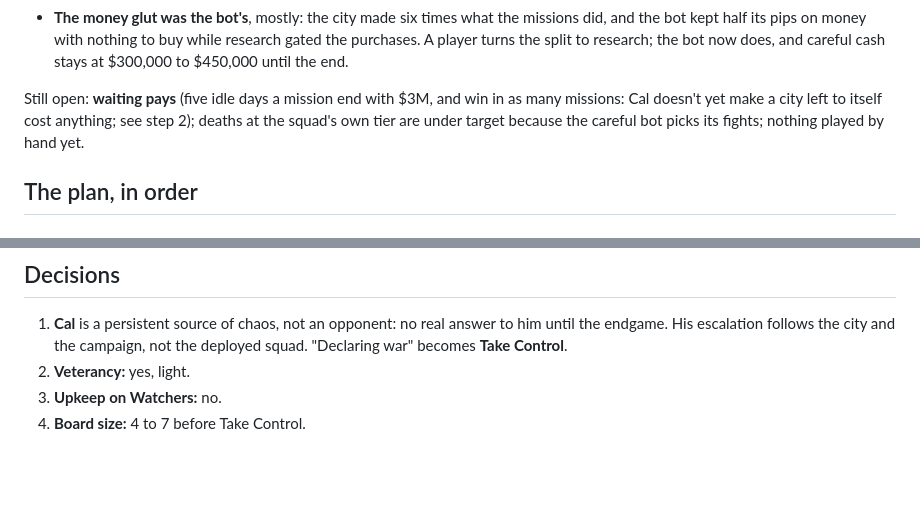
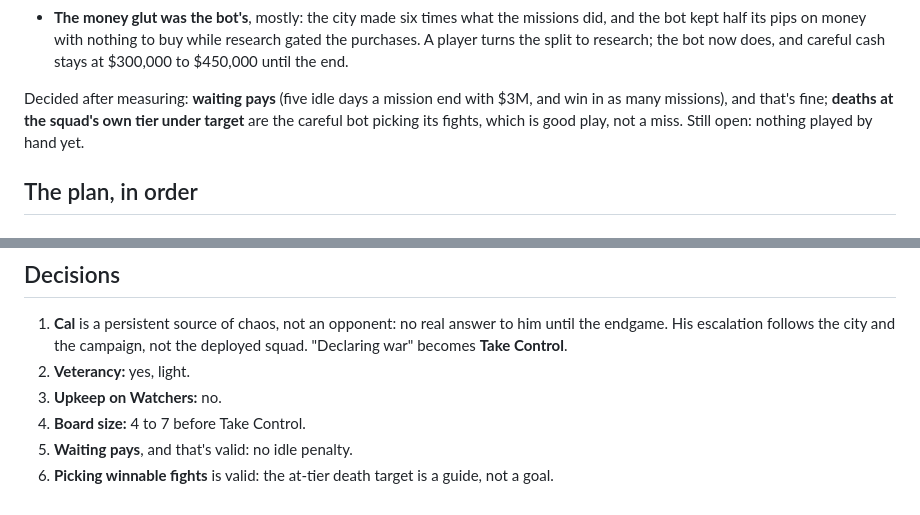
Before and after one commit to greykit-apps/games-pc-watchers, a Markdown page: docs/balance-plan.md, 2 parts joined by grey strips. Rendered like a GitHub page; blank space fills up the shorter version.

```diff
--- a/docs/balance-plan.md
+++ b/docs/balance-plan.md
@@ -229,10 +229,10 @@ Where it departs from the steps below, and why:
   the bot now does, and careful cash stays at $300,000 to $450,000 until the
   end.
 
-Still open: **waiting pays** (five idle days a mission end with $3M, and win
-in as many missions: Cal doesn't yet make a city left to itself cost
-anything; see step 2); deaths at the squad's own tier are under target
-because the careful bot picks its fights; nothing played by hand yet.
+Decided after measuring: **waiting pays** (five idle days a mission end
+with $3M, and win in as many missions), and that's fine; **deaths at the
+squad's own tier under target** are the careful bot picking its fights,
+which is good play, not a miss. Still open: nothing played by hand yet.
 
 ## The plan, in order
 
@@ -379,3 +379,6 @@ Checked by `campaign.js --report`, 12 seeds each:
 2. **Veterancy:** yes, light.
 3. **Upkeep on Watchers:** no.
 4. **Board size:** 4 to 7 before Take Control.
+5. **Waiting pays**, and that's valid: no idle penalty.
+6. **Picking winnable fights** is valid: the at-tier death target is a
+   guide, not a goal.
```
Also changed, not shown: docs/meta.md (+9 -9 lines).
